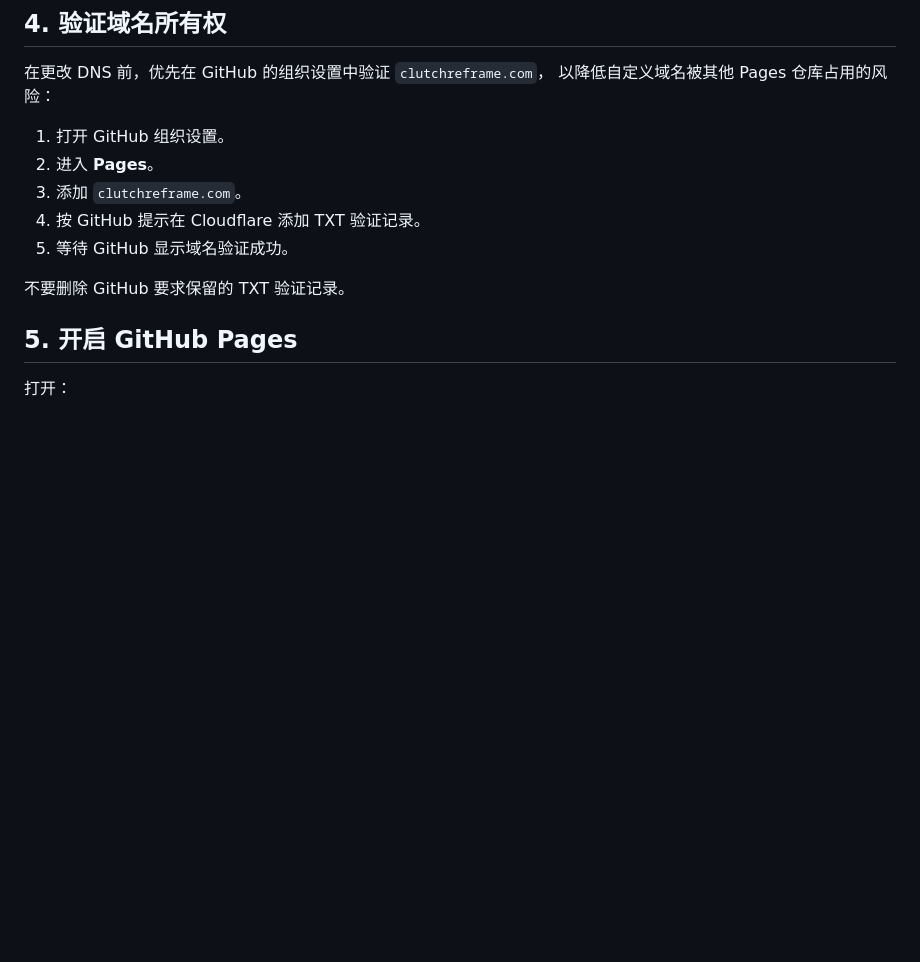
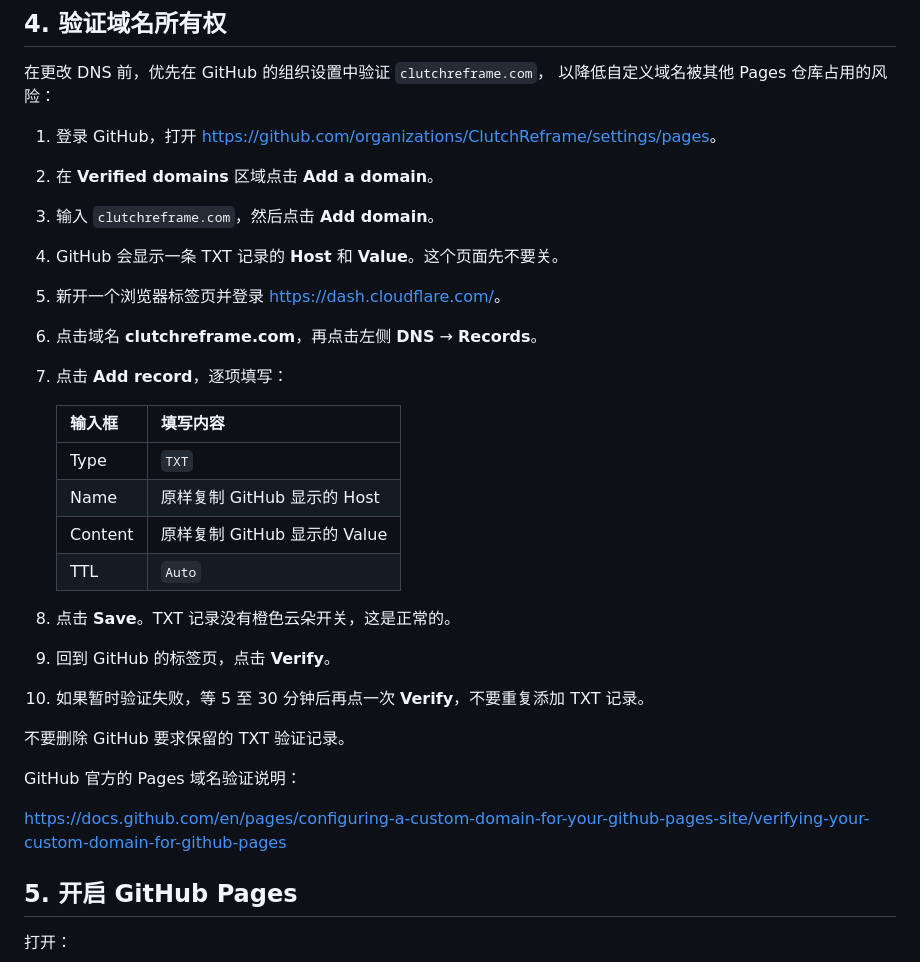
Before and after one commit to ClutchReframe/ClutchReframe-website, a Markdown page: docs/custom-domain-setup.md, the part around one of its changes. GitHub-like rendering; blank space fills up the shorter version.

```diff
--- a/docs/custom-domain-setup.md
+++ b/docs/custom-domain-setup.md
@@ -76,13 +76,33 @@ git push -u origin main
 在更改 DNS 前，优先在 GitHub 的组织设置中验证 `clutchreframe.com`，
 以降低自定义域名被其他 Pages 仓库占用的风险：
 
-1. 打开 GitHub 组织设置。
-2. 进入 **Pages**。
-3. 添加 `clutchreframe.com`。
-4. 按 GitHub 提示在 Cloudflare 添加 TXT 验证记录。
-5. 等待 GitHub 显示域名验证成功。
+1. 登录 GitHub，打开
+   <https://github.com/organizations/ClutchReframe/settings/pages>。
+2. 在 **Verified domains** 区域点击 **Add a domain**。
+3. 输入 `clutchreframe.com`，然后点击 **Add domain**。
+4. GitHub 会显示一条 TXT 记录的 **Host** 和 **Value**。这个页面先不要关。
+5. 新开一个浏览器标签页并登录
+   <https://dash.cloudflare.com/>。
+6. 点击域名 **clutchreframe.com**，再点击左侧 **DNS** → **Records**。
+7. 点击 **Add record**，逐项填写：
+
+   | 输入框 | 填写内容 |
+   | --- | --- |
+   | Type | `TXT` |
+   | Name | 原样复制 GitHub 显示的 Host |
+   | Content | 原样复制 GitHub 显示的 Value |
+   | TTL | `Auto` |
+
+8. 点击 **Save**。TXT 记录没有橙色云朵开关，这是正常的。
+9. 回到 GitHub 的标签页，点击 **Verify**。
+10. 如果暂时验证失败，等 5 至 30 分钟后再点一次 **Verify**，不要重复添加
+    TXT 记录。
 
 不要删除 GitHub 要求保留的 TXT 验证记录。
+
+GitHub 官方的 Pages 域名验证说明：
+
+<https://docs.github.com/en/pages/configuring-a-custom-domain-for-your-github-pages-site/verifying-your-custom-domain-for-github-pages>
 
 ## 5. 开启 GitHub Pages
 
```
Also changed, not shown: other parts of docs/custom-domain-setup.md (+123 -28 lines).
